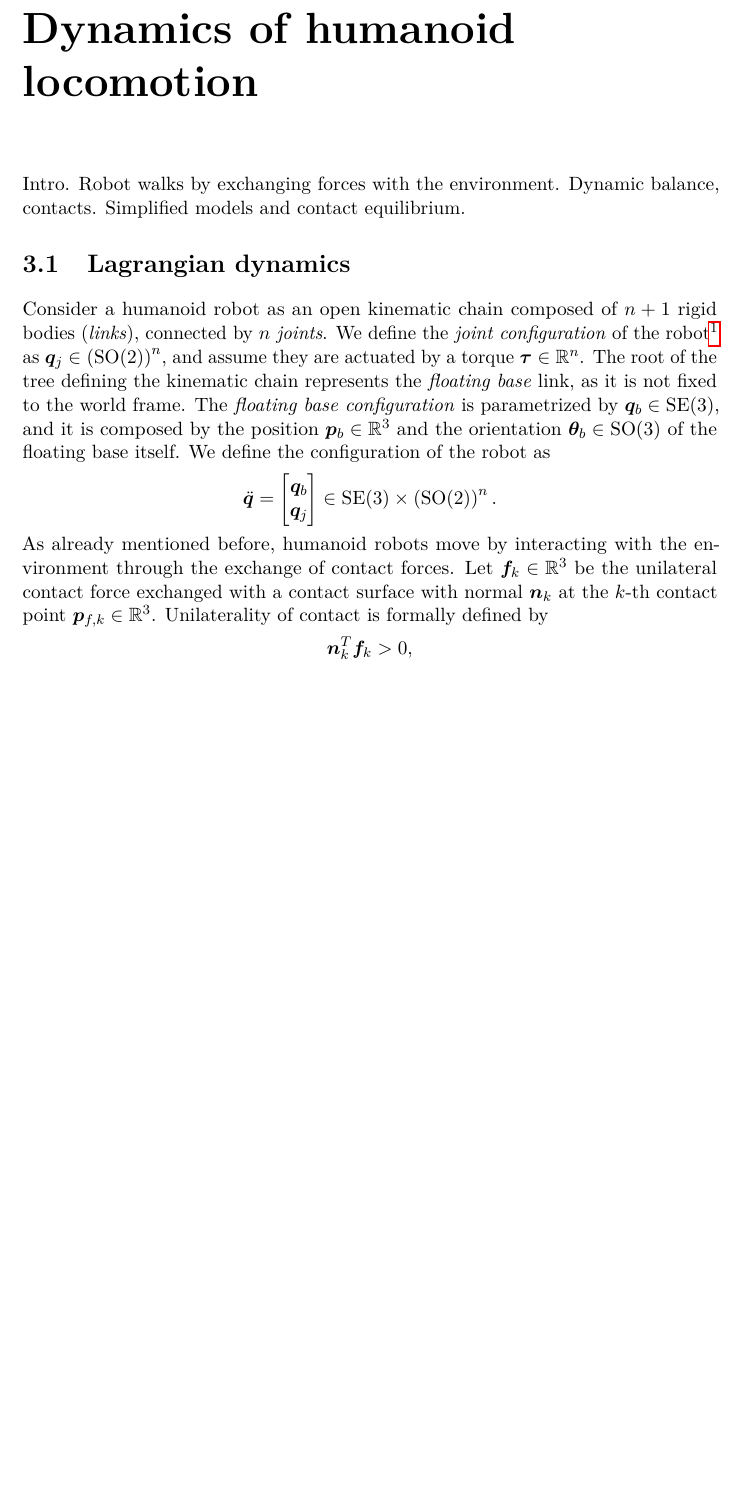
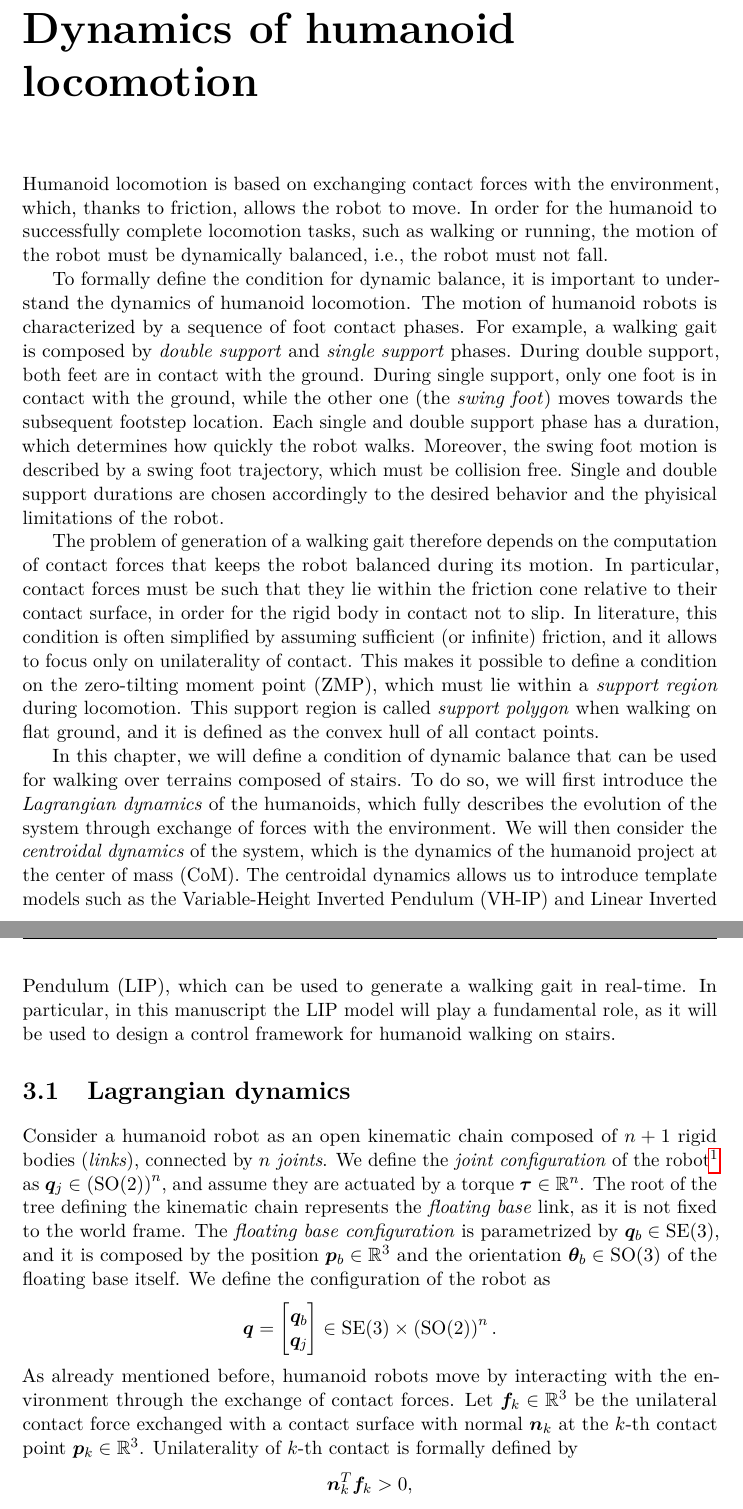
Before and after one commit to micco00x/phdthesis, a LaTeX thesis (thesis.tex, which reads humanoidlocomotiondynamics.tex): part of page 13 of 101 before the commit and two parts of pages 13 and 14 of 101 after it, the two joined at a grey line, cut so that both start at the same text, the shorter picture padded with empty space. Compiled offline with pdfLaTeX.

Commit message:
Intro of dynamics of humanoid locomotion chapter

```diff
--- a/humanoidlocomotiondynamics.tex
+++ b/humanoidlocomotiondynamics.tex
@@ -1,5 +1,43 @@
 \chapter{Dynamics of humanoid locomotion}
-Intro. Robot walks by exchanging forces with the environment. Dynamic balance, contacts. Simplified models and contact equilibrium.
+Humanoid locomotion is based on exchanging contact forces with the environment,
+which, thanks to friction, allows the robot to move. In order for the humanoid to
+successfully complete locomotion tasks, such as walking or running, the motion
+of the robot must be dynamically balanced, i.e., the robot must not fall.
+
+To formally define the condition for dynamic balance, it is important
+to understand the dynamics of humanoid locomotion. The motion of humanoid robots
+is characterized by a sequence of foot contact phases. For example, a walking
+gait is composed by \textit{double support} and \textit{single support} phases. During
+double support, both feet are in contact with the ground. During single support,
+only one foot is in contact with the ground, while the other one (the \textit{swing foot})
+moves towards the subsequent footstep location. Each single and double support
+phase has a duration, which determines how quickly the robot walks. Moreover,
+the swing foot motion is described by a swing foot trajectory, which must be
+collision free. Single and double support durations are chosen accordingly to
+the desired behavior and the phyisical limitations of the robot.
+
+The problem of generation of a walking gait therefore depends on the
+computation of contact forces that keeps the robot balanced during its motion.
+In particular, contact forces must be such that they lie within the friction cone
+relative to their contact surface, in order for the rigid body in contact not to slip.
+In literature, this condition is often simplified by assuming sufficient (or
+infinite) friction, and it allows to focus only on unilaterality of contact.
+This makes it possible to define a condition on the zero-tilting moment point
+(ZMP), which must lie within a \textit{support region} during locomotion. This
+support region is called \textit{support polygon} when walking on flat ground,
+and it is defined as the convex hull of all contact points.
+
+In this chapter, we will define a condition of dynamic balance that can be
+used for walking over terrains composed of stairs. To do so, we will first introduce the
+\textit{Lagrangian dynamics} of the humanoids, which fully describes the evolution
+of the system through exchange of forces with the environment. We will then
+consider the \textit{centroidal dynamics} of the system, which is the
+dynamics of the humanoid project at the center of mass (CoM). The centroidal
+dynamics allows us to introduce template models such as the Variable-Height
+Inverted Pendulum (VH-IP) and Linear Inverted Pendulum (LIP), which can be used to generate
+a walking gait in real-time. In particular, in this manuscript the LIP model
+will play a fundamental role, as it will be used to design a control framework
+for humanoid walking on stairs.
 
 \section{Lagrangian dynamics}
 \label{sec:lagrangian-dynamics}
@@ -25,7 +63,7 @@ As already mentioned before, humanoid robots move by interacting with the
 environment through the exchange of contact forces. Let $\bm{f}_k \in \mathbb{R}^3$
 be the unilateral contact force exchanged with a contact surface
 with normal $\bm{n}_k$ at the $k$-th
-contact point $\bm{p}_{f,k}\in\mathbb{R}^3$. Unilaterality of contact is formally
+contact point $\bm{p}_k\in\mathbb{R}^3$. Unilaterality of $k$-th contact is formally
 defined by
 \begin{equation*}
     \bm{n}_k^T \bm{f}_k > 0,
```
Also changed, not shown: humanoidlocomotiondynamics.tex (18 more changed lines).
